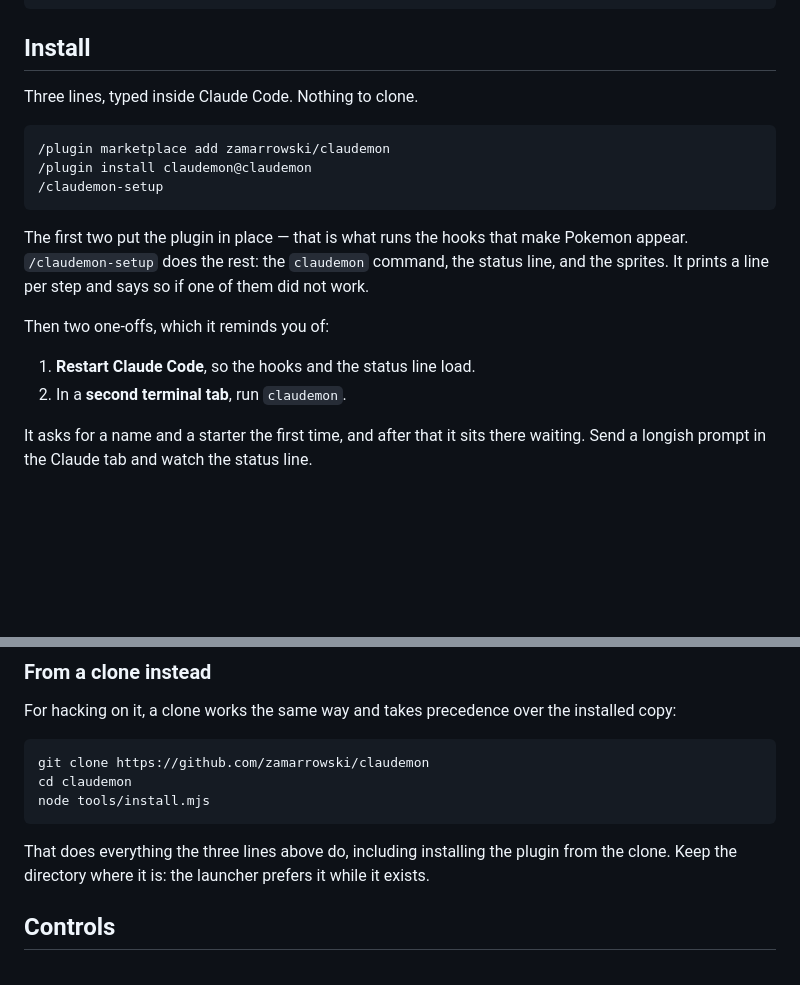
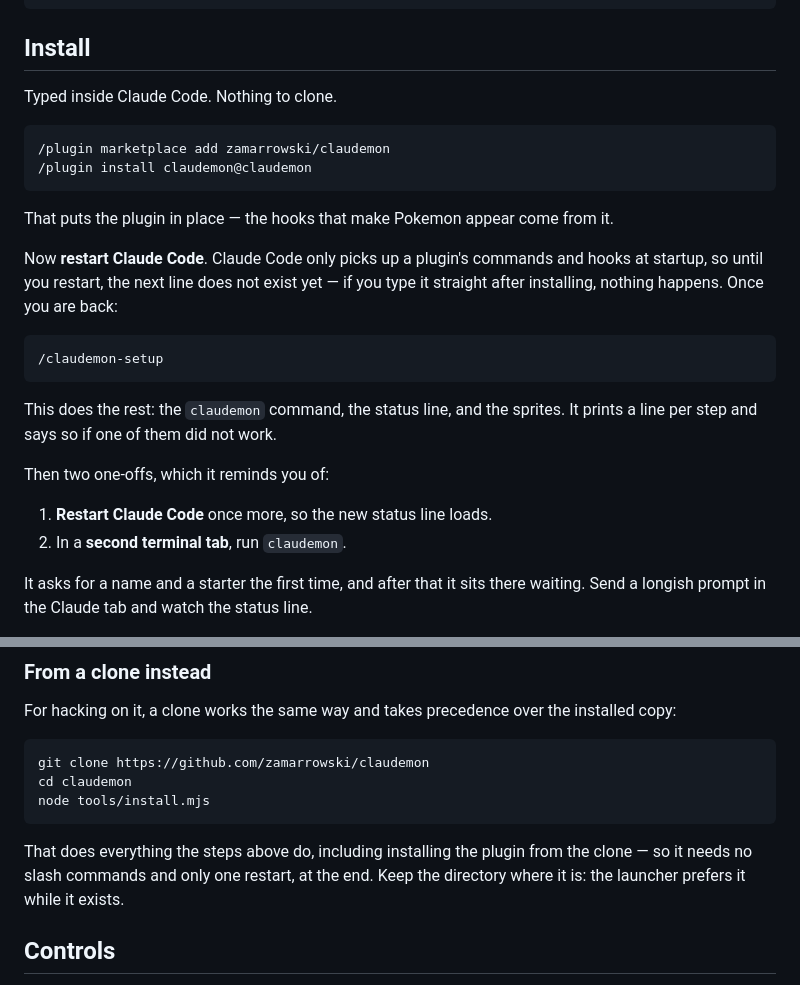
Before and after one commit to Titanspark21/claudemon, a Markdown page: README.md, 2 parts joined by grey strips. GitHub-like rendering; blank space fills up the shorter version.

Commit message:
README: restart Claude Code before running /claudemon-setup
Plugin commands and hooks only register at startup, so /claudemon-setup
does not exist in the session that installed the plugin. The install
steps now put the restart between the /plugin lines and the setup
command, and say why.

````diff
--- a/README.md
+++ b/README.md
@@ -36,21 +36,29 @@ in Claude tells you something is waiting; the game tab is where you go and fight
 
 ## Install
 
-Three lines, typed inside Claude Code. Nothing to clone.
+Typed inside Claude Code. Nothing to clone.
 
 ```
 /plugin marketplace add zamarrowski/claudemon
 /plugin install claudemon@claudemon
+```
+
+That puts the plugin in place — the hooks that make Pokemon appear come from it.
+
+Now **restart Claude Code**. Claude Code only picks up a plugin's commands and hooks
+at startup, so until you restart, the next line does not exist yet — if you type it
+straight after installing, nothing happens. Once you are back:
+
+```
 /claudemon-setup
 ```
 
-The first two put the plugin in place — that is what runs the hooks that make Pokemon
-appear. `/claudemon-setup` does the rest: the `claudemon` command, the status line,
-and the sprites. It prints a line per step and says so if one of them did not work.
+This does the rest: the `claudemon` command, the status line, and the sprites. It
+prints a line per step and says so if one of them did not work.
 
 Then two one-offs, which it reminds you of:
 
-1. **Restart Claude Code**, so the hooks and the status line load.
+1. **Restart Claude Code** once more, so the new status line loads.
 2. In a **second terminal tab**, run `claudemon`.
 
 It asks for a name and a starter the first time, and after that it sits there
@@ -93,8 +101,9 @@ cd claudemon
 node tools/install.mjs
 ```
 
-That does everything the three lines above do, including installing the plugin from
-the clone. Keep the directory where it is: the launcher prefers it while it exists.
+That does everything the steps above do, including installing the plugin from the
+clone — so it needs no slash commands and only one restart, at the end. Keep the
+directory where it is: the launcher prefers it while it exists.
 
 ## Controls
 
````
